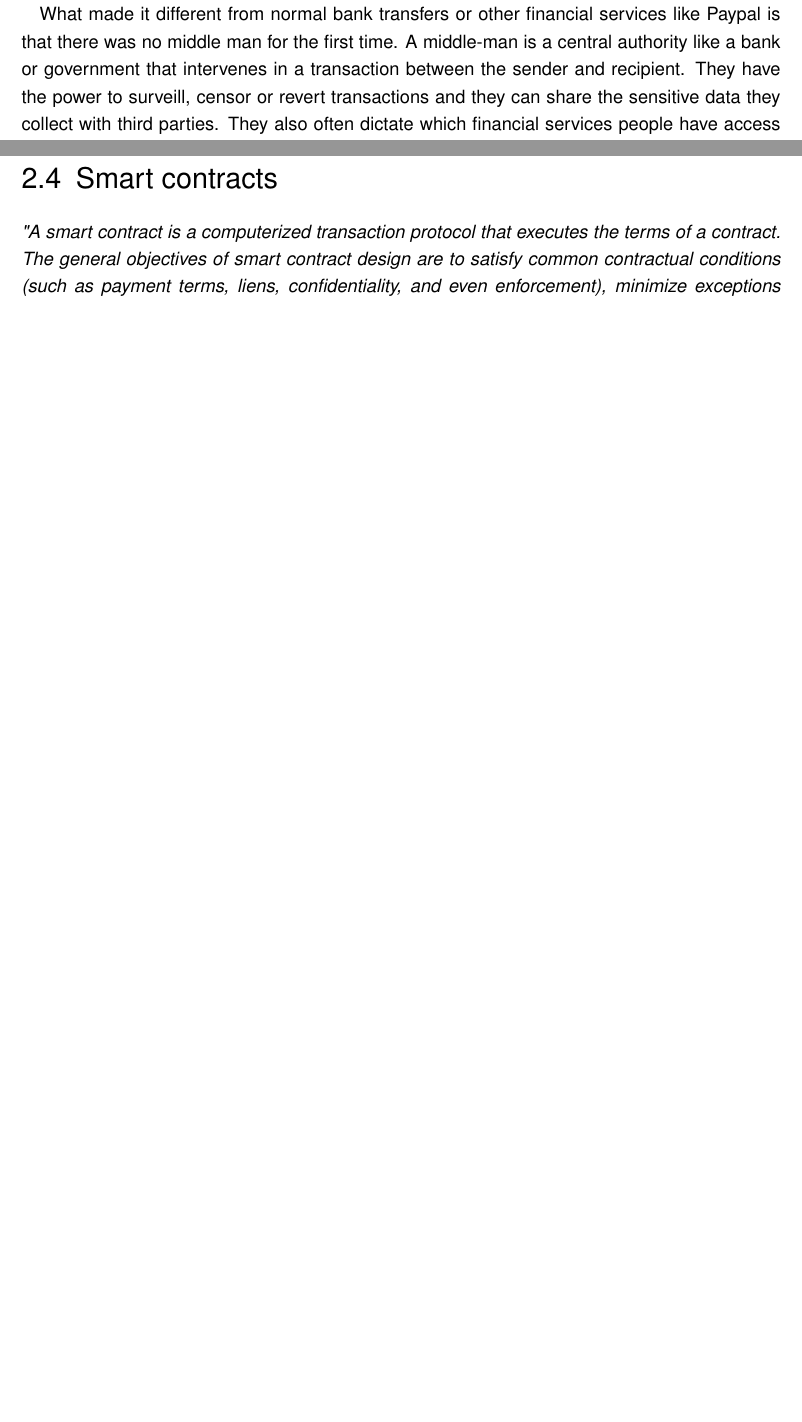
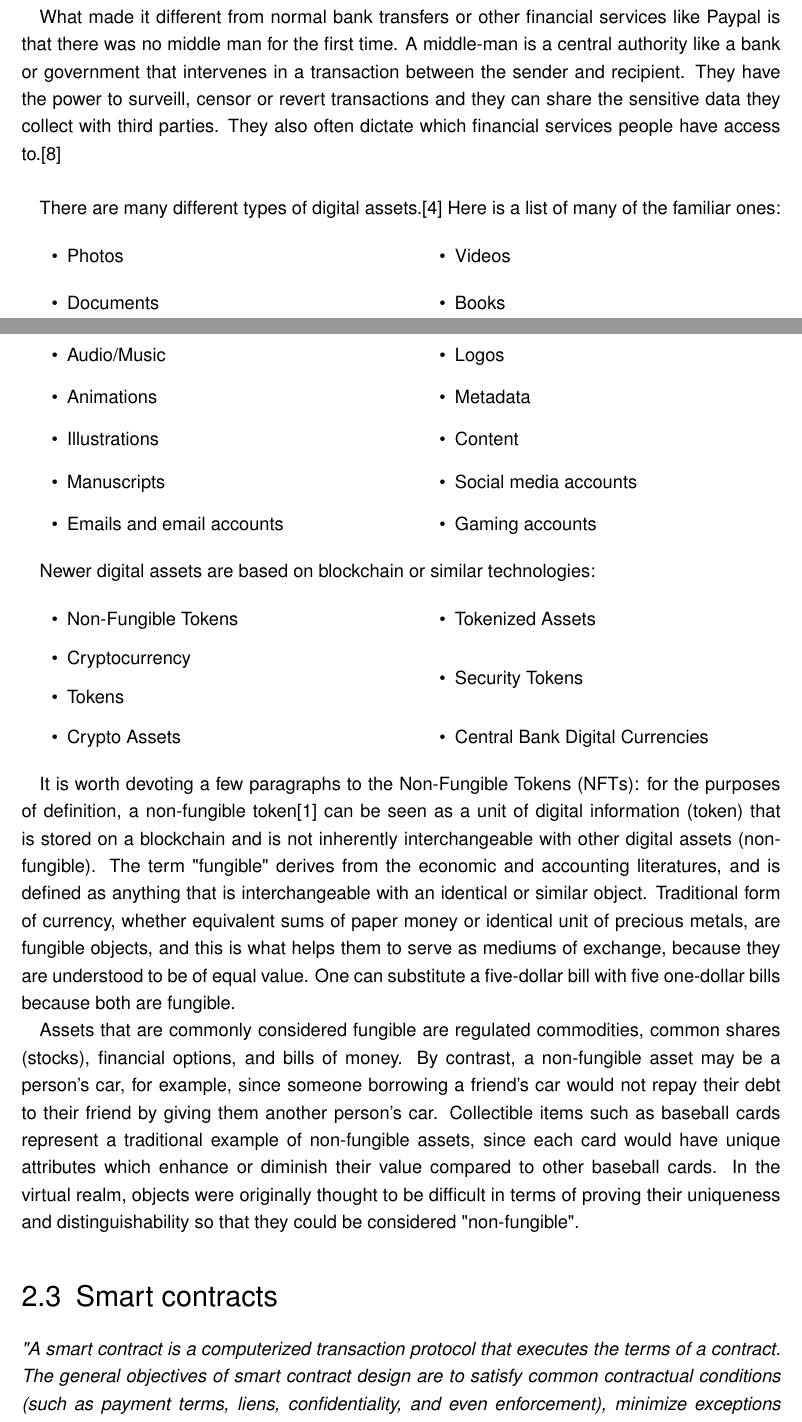
Before and after one commit to ncomerci/Master-Thesis, a LaTeX thesis (BSP_MA_Listings_BibLaTeX.tex): two parts of pages 8 and 9 of 17 before the commit and two parts of pages 9 and 10 of 20 after it, joined at a grey line, cut so that both start at the same text, the shorter picture padded with empty space. Compiled offline with pdfLaTeX; an older LaTeX class or package is replaced by its successor.

Commit message:
digital assets

```diff
--- a/BSP_MA_Listings_BibLaTeX.tex
+++ b/BSP_MA_Listings_BibLaTeX.tex
@@ -27,6 +27,9 @@
 \usepackage[utf8]{inputenc}
 \usepackage[T1]{fontenc}
 \usepackage{csquotes}
+\usepackage{multicol}
+\usepackage{graphicx}
+\graphicspath{ {./PICs/} }
 
 \tolerance=1
 \emergencystretch=\maxdimen
@@ -146,3 +155,2 @@ By design, this system intrinsically provides tolerance to node failures, robust
 \ac{Crypto} is essentially a digital currency that use blockchain technology and cryptography to facilitate secure and anonymous transactions. The crypto market is worth over USD 500 billion.\cite{crypto}
 
-What made it different from normal bank transfers or other financial services like Paypal is that there was no middle man for the first time. A middle-man is a central authority like a bank or government that intervenes in a transaction between the sender and recipient. They have the power to surveill, censor or revert transactions and they can share the sensitive data they collect with third parties. They also often dictate which financial services people have access to.\cite{ethereum}
@@ -149 +161,3 @@ What made it different from normal bank transfers or other financial services li
+  \label{fig:ranking}
+\end{figure}
 
@@ -152 +164,39 @@ Ethereum is a technology for building apps and organizations, holding assets, tr
 
+What made it different from normal bank transfers or other financial services like Paypal is that there was no middle man for the first time. A middle-man is a central authority like a bank or government that intervenes in a transaction between the sender and recipient. They have the power to surveill, censor or revert transactions and they can share the sensitive data they collect with third parties. They also often dictate which financial services people have access to.\cite{ethereum} \\
+
+There are many different types of digital assets.\cite{digAssets} Here is a list of many of the familiar ones:
+\begin{multicols}{2}
+  \begin{itemize}
+    \item Photos
+    \item Documents
+    \item Videos
+    \item Books
+    \item Audio/Music
+    \item Animations
+    \item Illustrations
+    \item Manuscripts
+    \item Emails and email accounts
+    \item Logos
+    \item Metadata
+    \item Content
+    \item Social media accounts
+    \item Gaming accounts
+  \end{itemize}
+\end{multicols}
+
+Newer digital assets are based on blockchain or similar technologies:
+\begin{multicols}{2}
+  \begin{itemize}
+    \item Non-Fungible Tokens
+    \item Cryptocurrency
+    \item Tokens
+    \item Crypto Assets
+    \item Tokenized Assets
+    \item Security Tokens
+    \item Central Bank Digital Currencies
+  \end{itemize}
+\end{multicols}
+
+It is worth devoting a few paragraphs to the Non-Fungible Tokens (\glspl{NFT}): for the purposes of definition, a non-fungible token\cite{nft} can be seen as a unit of digital information (token) that is stored on a blockchain and is not inherently interchangeable with other digital assets (non-fungible). The term "fungible" derives from the economic and accounting literatures, and is defined as anything that is interchangeable with an identical or similar object. Traditional form of currency, whether equivalent sums of paper money or identical unit of precious metals, are fungible objects, and this is what helps them to serve as mediums of exchange, because they are understood to be of equal value. One can substitute a five-dollar bill with five one-dollar bills because both are fungible.
+
+Assets that are commonly considered fungible are regulated commodities, common shares (stocks), financial options, and bills of money. By contrast, a non-fungible asset may be a person's car, for example, since someone borrowing a friend's car would not repay their debt to their friend by giving them another person's car. Collectible items such as baseball cards represent a traditional example of non-fungible assets, since each card would have unique attributes which enhance or diminish their value compared to other baseball cards. In the virtual realm, objects were originally thought to be difficult in terms of proving their uniqueness and distinguishability so that they could be considered "non-fungible".
```
Also changed, not shown: Literatur.bib (+17 -0 lines), PICs/crypto_ranking.png (added), BSP_MA_Listings_BibLaTeX.tex (41 more changed lines).
